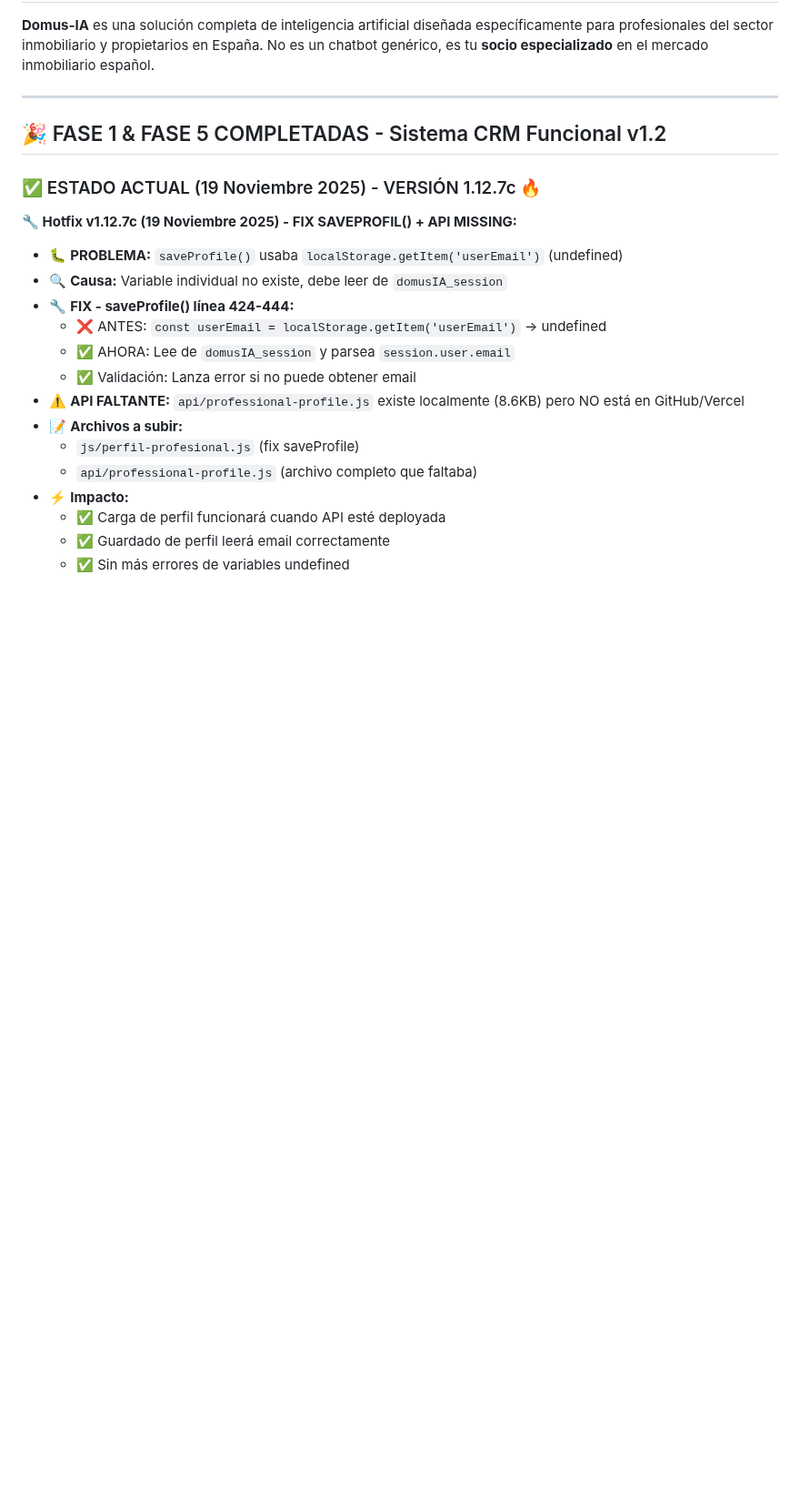
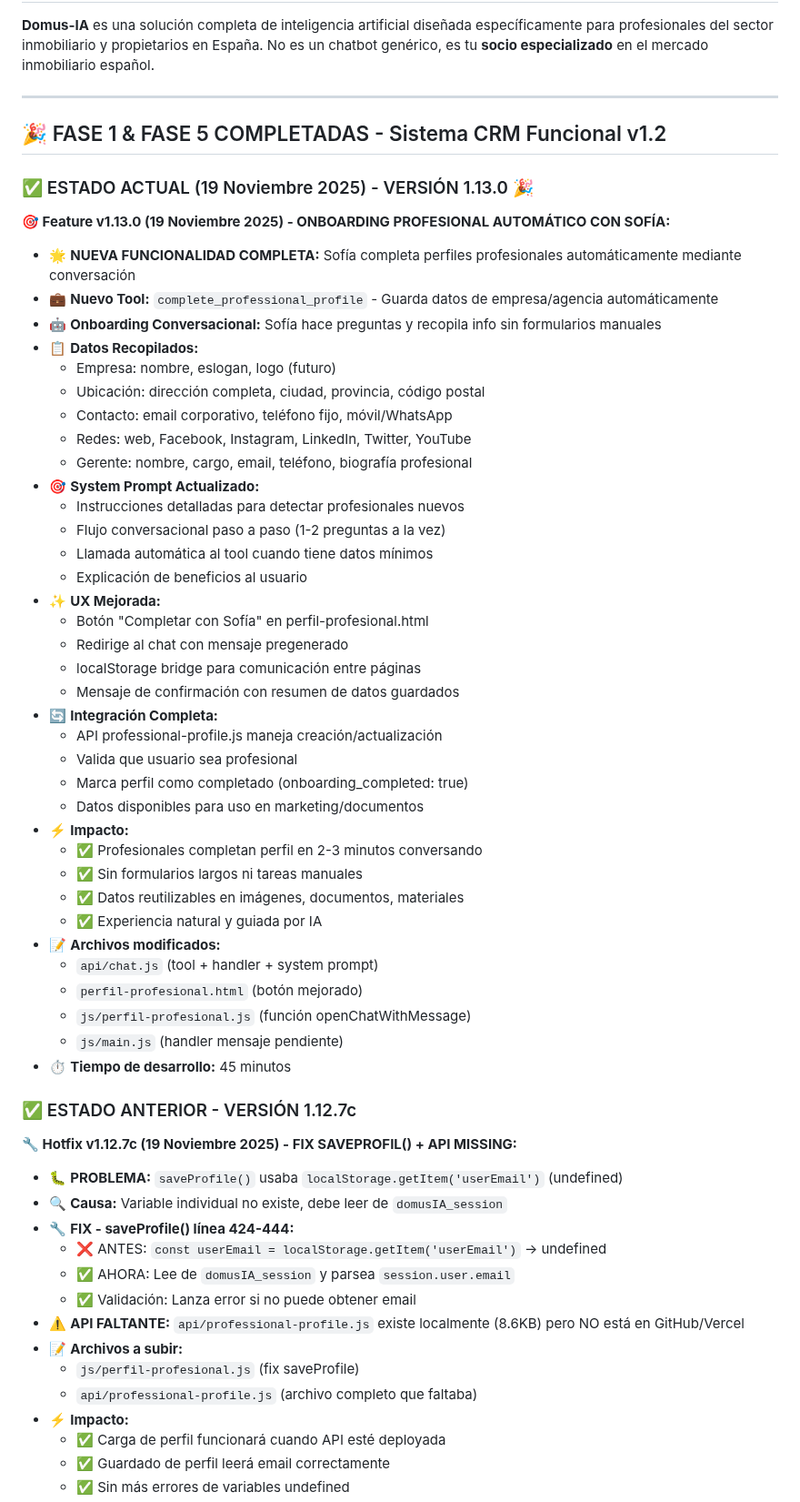
Before and after one commit to Samuelwoody/domus-ia, a Markdown page: README.md, the part around the change. Shown at 91% size. Drawn GitHub-style; blank space fills up the shorter version.

Commit message:
Update README for v1.13.0 with new onboarding feature
Added new feature for automatic professional onboarding with Sofía, including data collection and improved user experience.

```diff
--- a/README.md
+++ b/README.md
@@ -8,7 +8,46 @@
 
 ## 🎉 FASE 1 & FASE 5 COMPLETADAS - Sistema CRM Funcional v1.2
 
-### ✅ ESTADO ACTUAL (19 Noviembre 2025) - VERSIÓN 1.12.7c 🔥
+### ✅ ESTADO ACTUAL (19 Noviembre 2025) - VERSIÓN 1.13.0 🎉
+
+**🎯 Feature v1.13.0 (19 Noviembre 2025) - ONBOARDING PROFESIONAL AUTOMÁTICO CON SOFÍA:**
+- 🌟 **NUEVA FUNCIONALIDAD COMPLETA:** Sofía completa perfiles profesionales automáticamente mediante conversación
+- 💼 **Nuevo Tool:** `complete_professional_profile` - Guarda datos de empresa/agencia automáticamente
+- 🤖 **Onboarding Conversacional:** Sofía hace preguntas y recopila info sin formularios manuales
+- 📋 **Datos Recopilados:**
+  - Empresa: nombre, eslogan, logo (futuro)
+  - Ubicación: dirección completa, ciudad, provincia, código postal
+  - Contacto: email corporativo, teléfono fijo, móvil/WhatsApp
+  - Redes: web, Facebook, Instagram, LinkedIn, Twitter, YouTube
+  - Gerente: nombre, cargo, email, teléfono, biografía profesional
+- 🎯 **System Prompt Actualizado:**
+  - Instrucciones detalladas para detectar profesionales nuevos
+  - Flujo conversacional paso a paso (1-2 preguntas a la vez)
+  - Llamada automática al tool cuando tiene datos mínimos
+  - Explicación de beneficios al usuario
+- ✨ **UX Mejorada:**
+  - Botón "Completar con Sofía" en perfil-profesional.html
+  - Redirige al chat con mensaje pregenerado
+  - localStorage bridge para comunicación entre páginas
+  - Mensaje de confirmación con resumen de datos guardados
+- 🔄 **Integración Completa:**
+  - API professional-profile.js maneja creación/actualización
+  - Valida que usuario sea profesional
+  - Marca perfil como completado (onboarding_completed: true)
+  - Datos disponibles para uso en marketing/documentos
+- ⚡ **Impacto:**
+  - ✅ Profesionales completan perfil en 2-3 minutos conversando
+  - ✅ Sin formularios largos ni tareas manuales
+  - ✅ Datos reutilizables en imágenes, documentos, materiales
+  - ✅ Experiencia natural y guiada por IA
+- 📝 **Archivos modificados:**
+  - `api/chat.js` (tool + handler + system prompt)
+  - `perfil-profesional.html` (botón mejorado)
+  - `js/perfil-profesional.js` (función openChatWithMessage)
+  - `js/main.js` (handler mensaje pendiente)
+- ⏱️ **Tiempo de desarrollo:** 45 minutos
+
+### ✅ ESTADO ANTERIOR - VERSIÓN 1.12.7c
 
 **🔧 Hotfix v1.12.7c (19 Noviembre 2025) - FIX SAVEPROFIL() + API MISSING:**
 - 🐛 **PROBLEMA:** `saveProfile()` usaba `localStorage.getItem('userEmail')` (undefined)
```
